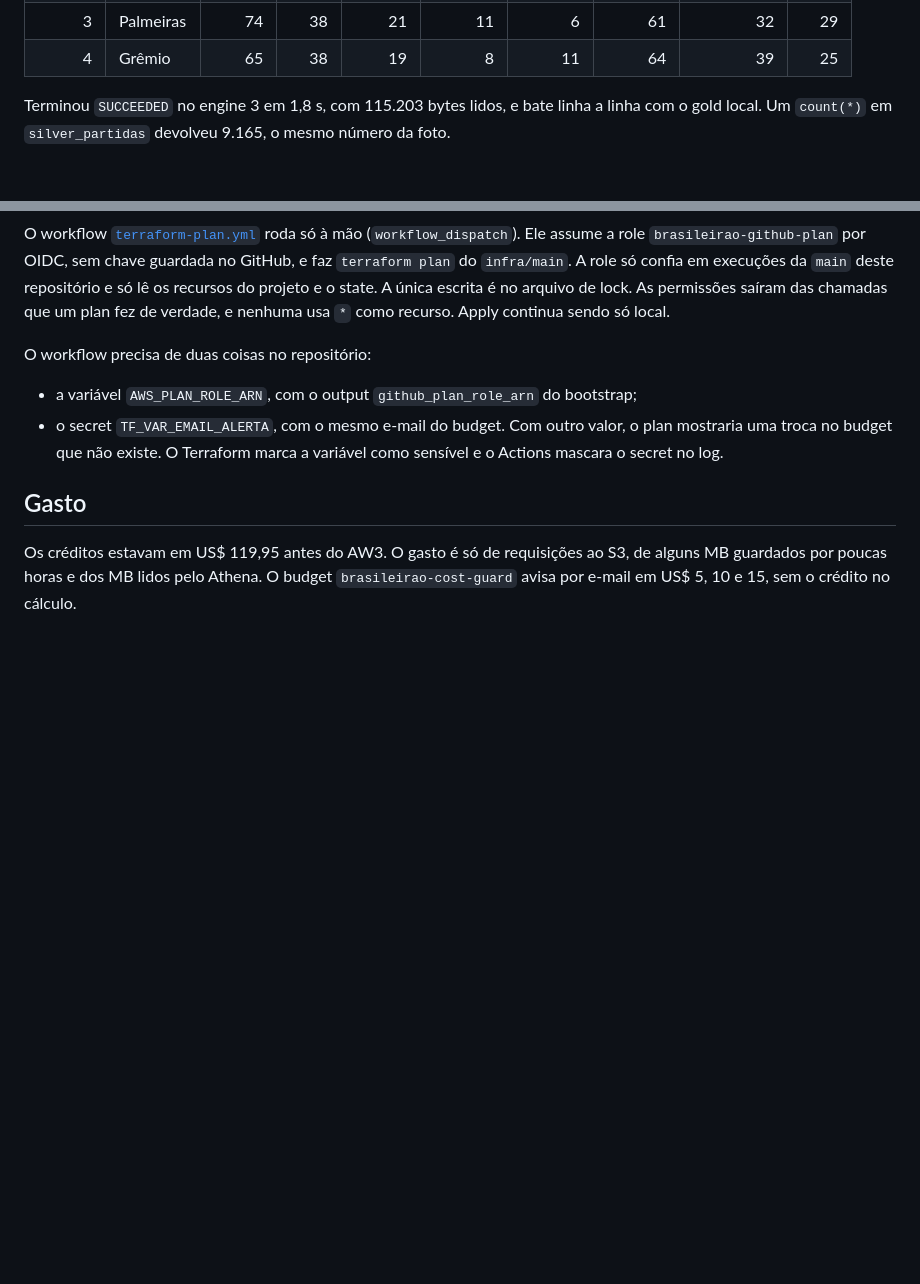
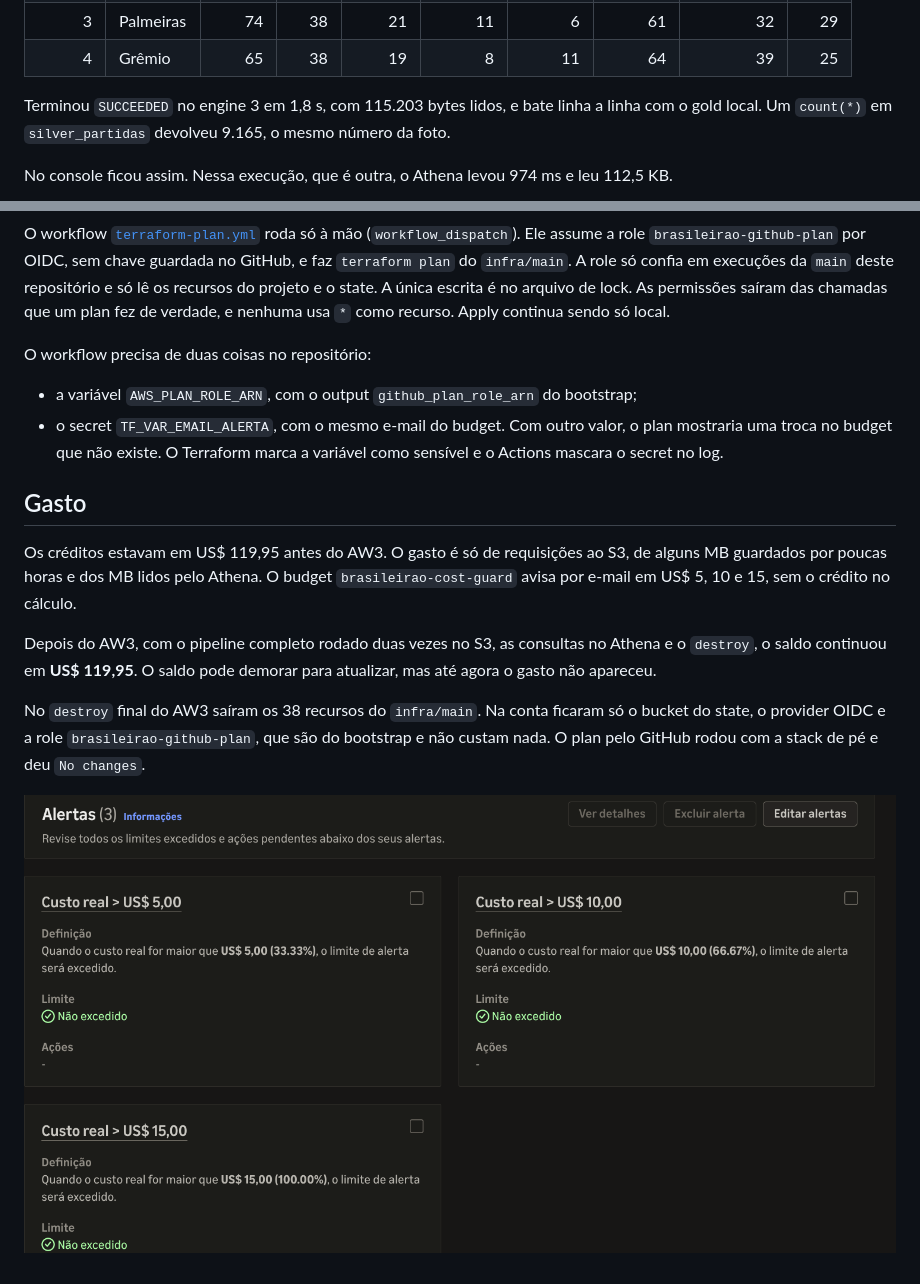
Before and after one commit to romualdobarbosa/brasileirao, a Markdown page: docs/aws/README.md, 2 parts joined by grey strips. Drawn GitHub-style; pictures changed too: docs/aws/img/budget-alertas.png (added); blank space fills up the shorter version.

```diff
--- a/docs/aws/README.md
+++ b/docs/aws/README.md
@@ -103,5 +103,5 @@ As tabelas do Glue só dizem onde está cada tabela Delta e que o provider é `d
 
 Terminou `SUCCEEDED` no engine 3 em 1,8 s, com 115.203 bytes lidos, e bate linha a linha com o gold local. Um `count(*)` em `silver_partidas` devolveu 9.165, o mesmo número da foto.
 
-<!-- print: a consulta acima no editor do Athena, com o resultado e os bytes lidos -->
+No console ficou assim. Nessa execução, que é outra, o Athena levou 974 ms e leu 112,5 KB.
 
@@ -120,6 +126,8 @@ O workflow precisa de duas coisas no repositório:
 
 Os créditos estavam em US$ 119,95 antes do AW3. O gasto é só de requisições ao S3, de alguns MB guardados por poucas horas e dos MB lidos pelo Athena. O budget `brasileirao-cost-guard` avisa por e-mail em US$ 5, 10 e 15, sem o crédito no cálculo.
 
-<!-- conferir: saldo de créditos depois do AW3 -->
+Depois do AW3, com o pipeline completo rodado duas vezes no S3, as consultas no Athena e o `destroy`, o saldo continuou em **US$ 119,95**. O saldo pode demorar para atualizar, mas até agora o gasto não apareceu.
 
-<!-- print: o budget brasileirao-cost-guard no console, com os três alertas -->
+No `destroy` final do AW3 saíram os 38 recursos do `infra/main`. Na conta ficaram só o bucket do state, o provider OIDC e a role `brasileirao-github-plan`, que são do bootstrap e não custam nada. O plan pelo GitHub rodou com a stack de pé e deu `No changes`.
+
+![Os três alertas do budget brasileirao-cost-guard](img/budget-alertas.png)
```
Also changed, not shown: other parts of docs/aws/README.md (+7 -1 lines), tasks/todo-fechamento.md (+3 -3 lines), docs/aws/img/athena-consulta.png (added), docs/aws/img/athena-estatisticas.png (added), docs/aws/img/athena-resultado.png (added), docs/aws/img/s3-lake.png (added), 2 other files.
